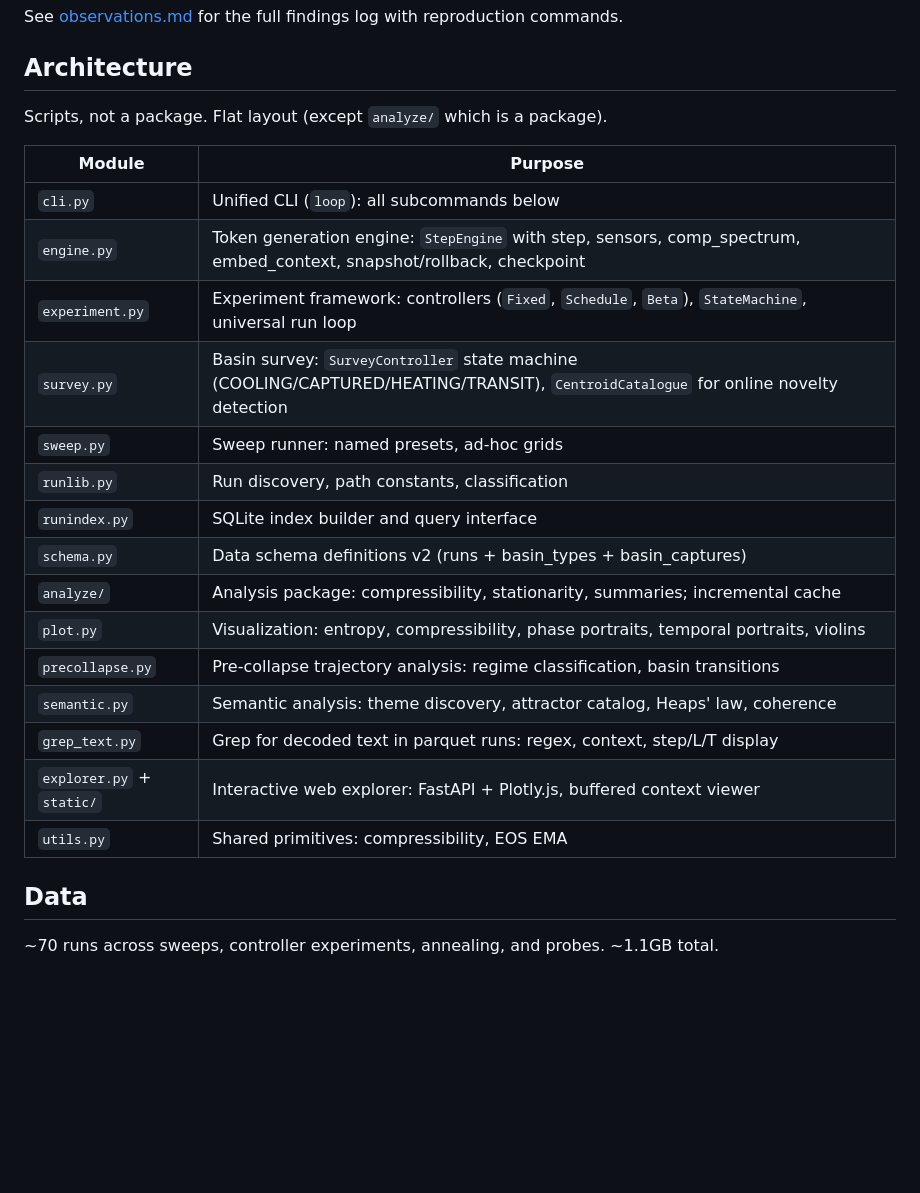
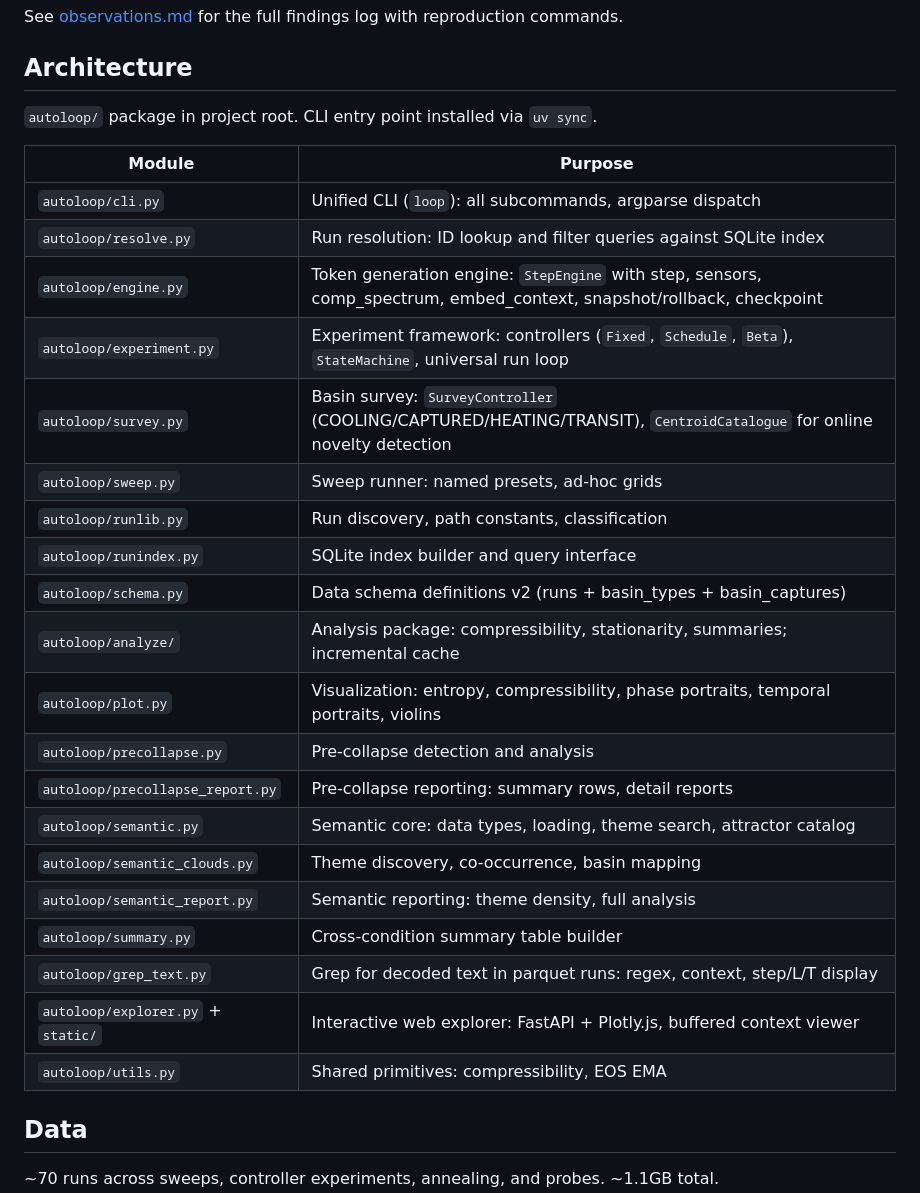
Before and after one commit to ddisisto/autoloop, a Markdown page: README.md, the part around the change. GitHub-like rendering; blank space fills up the shorter version.

Commit message:
Update docs for autoloop/ package structure
CLAUDE.md: package description, expanded module list, survey state tracking.
README.md: architecture table with autoloop/ paths, new modules (resolve,
precollapse_report, semantic splits, summary).

Co-Authored-By: Claude Opus 4.6 <noreply@anthropic.com>

```diff
--- a/README.md
+++ b/README.md
@@ -34,25 +34,30 @@ See [observations.md](observations.md) for the full findings log with reproducti
 
 ## Architecture
 
-Scripts, not a package. Flat layout (except `analyze/` which is a package).
+`autoloop/` package in project root. CLI entry point installed via `uv sync`.
 
 | Module | Purpose |
 |--------|---------|
-| `cli.py` | Unified CLI (`loop`): all subcommands below |
-| `engine.py` | Token generation engine: `StepEngine` with step, sensors, comp_spectrum, embed_context, snapshot/rollback, checkpoint |
-| `experiment.py` | Experiment framework: controllers (`Fixed`, `Schedule`, `Beta`), `StateMachine`, universal run loop |
-| `survey.py` | Basin survey: `SurveyController` state machine (COOLING/CAPTURED/HEATING/TRANSIT), `CentroidCatalogue` for online novelty detection |
-| `sweep.py` | Sweep runner: named presets, ad-hoc grids |
-| `runlib.py` | Run discovery, path constants, classification |
-| `runindex.py` | SQLite index builder and query interface |
-| `schema.py` | Data schema definitions v2 (runs + basin_types + basin_captures) |
-| `analyze/` | Analysis package: compressibility, stationarity, summaries; incremental cache |
-| `plot.py` | Visualization: entropy, compressibility, phase portraits, temporal portraits, violins |
-| `precollapse.py` | Pre-collapse trajectory analysis: regime classification, basin transitions |
-| `semantic.py` | Semantic analysis: theme discovery, attractor catalog, Heaps' law, coherence |
-| `grep_text.py` | Grep for decoded text in parquet runs: regex, context, step/L/T display |
-| `explorer.py` + `static/` | Interactive web explorer: FastAPI + Plotly.js, buffered context viewer |
-| `utils.py` | Shared primitives: compressibility, EOS EMA |
+| `autoloop/cli.py` | Unified CLI (`loop`): all subcommands, argparse dispatch |
+| `autoloop/resolve.py` | Run resolution: ID lookup and filter queries against SQLite index |
+| `autoloop/engine.py` | Token generation engine: `StepEngine` with step, sensors, comp_spectrum, embed_context, snapshot/rollback, checkpoint |
+| `autoloop/experiment.py` | Experiment framework: controllers (`Fixed`, `Schedule`, `Beta`), `StateMachine`, universal run loop |
+| `autoloop/survey.py` | Basin survey: `SurveyController` (COOLING/CAPTURED/HEATING/TRANSIT), `CentroidCatalogue` for online novelty detection |
+| `autoloop/sweep.py` | Sweep runner: named presets, ad-hoc grids |
+| `autoloop/runlib.py` | Run discovery, path constants, classification |
+| `autoloop/runindex.py` | SQLite index builder and query interface |
+| `autoloop/schema.py` | Data schema definitions v2 (runs + basin_types + basin_captures) |
+| `autoloop/analyze/` | Analysis package: compressibility, stationarity, summaries; incremental cache |
+| `autoloop/plot.py` | Visualization: entropy, compressibility, phase portraits, temporal portraits, violins |
+| `autoloop/precollapse.py` | Pre-collapse detection and analysis |
+| `autoloop/precollapse_report.py` | Pre-collapse reporting: summary rows, detail reports |
+| `autoloop/semantic.py` | Semantic core: data types, loading, theme search, attractor catalog |
+| `autoloop/semantic_clouds.py` | Theme discovery, co-occurrence, basin mapping |
+| `autoloop/semantic_report.py` | Semantic reporting: theme density, full analysis |
+| `autoloop/summary.py` | Cross-condition summary table builder |
+| `autoloop/grep_text.py` | Grep for decoded text in parquet runs: regex, context, step/L/T display |
+| `autoloop/explorer.py` + `static/` | Interactive web explorer: FastAPI + Plotly.js, buffered context viewer |
+| `autoloop/utils.py` | Shared primitives: compressibility, EOS EMA |
 
 ## Data
 
```
Also changed, not shown: CLAUDE.md (+2 -2 lines).
